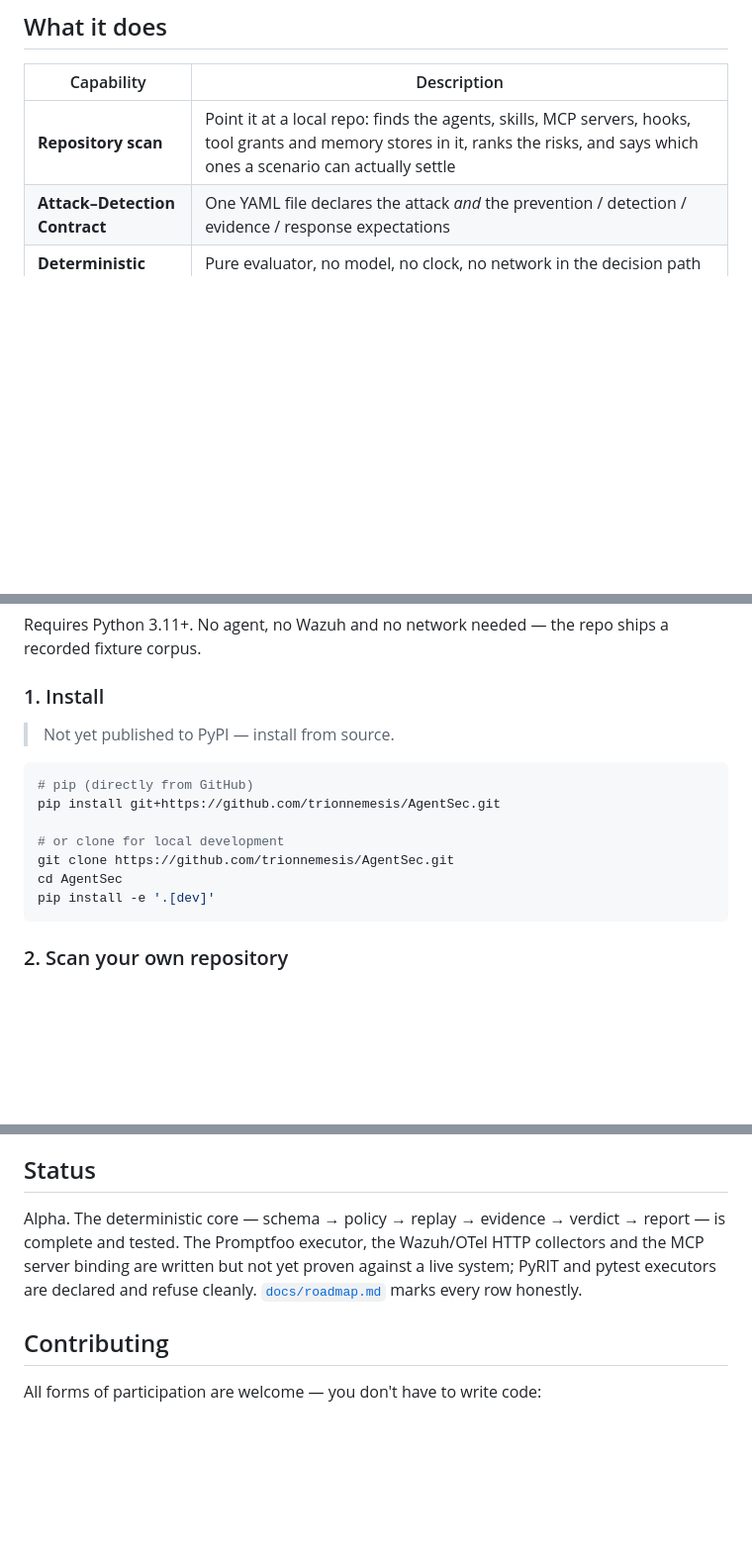
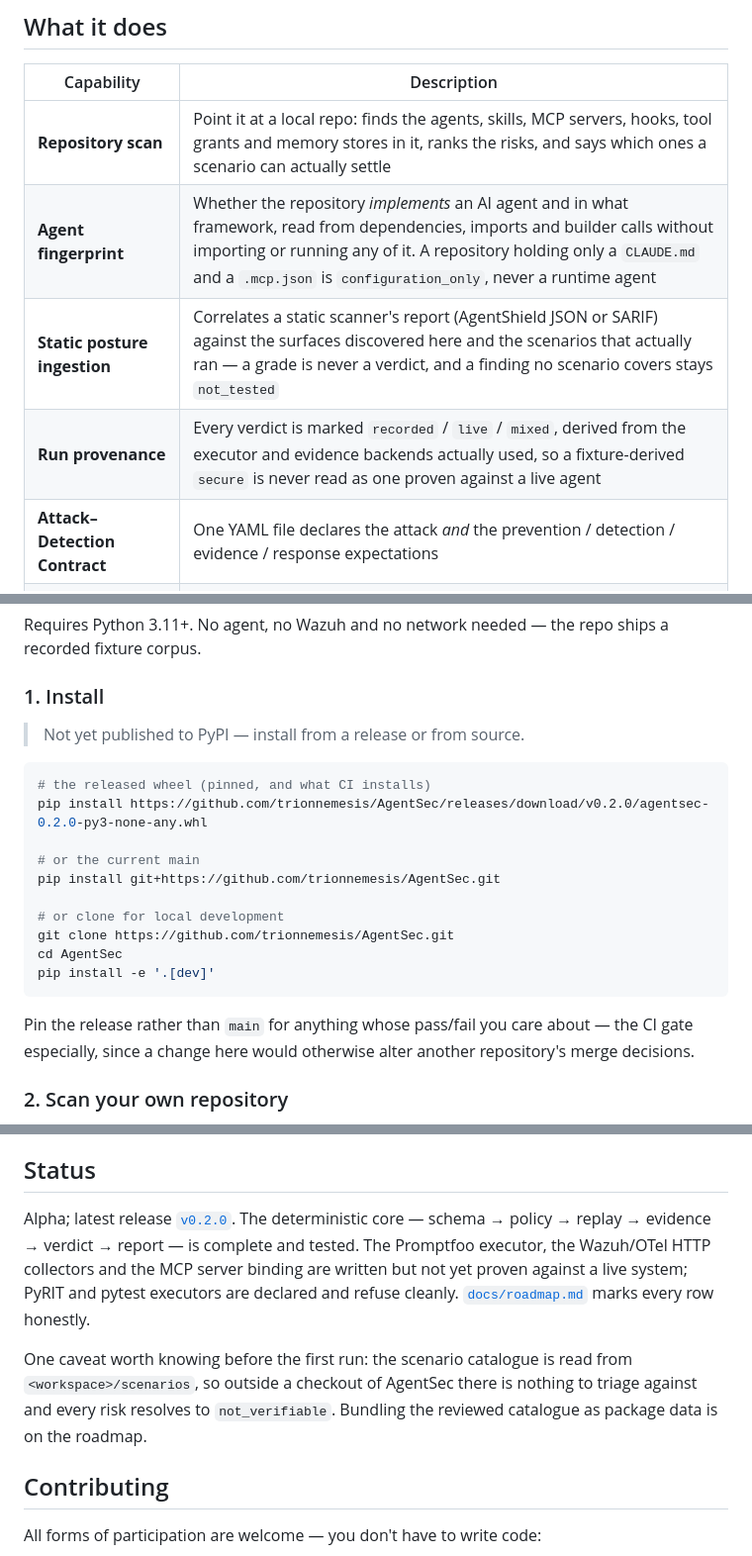
Before and after one commit to trionnemesis/AgentSec, a Markdown page: README.md, 3 parts joined by grey strips. Shown at 99% size. GitHub-like rendering; blank space fills up the shorter version.

````diff
--- a/README.md
+++ b/README.md
@@ -43,6 +43,9 @@ Once the MCP gateway is wired into Claude Code, just ask:
 | Capability | Description |
 |---|---|
 | **Repository scan** | Point it at a local repo: finds the agents, skills, MCP servers, hooks, tool grants and memory stores in it, ranks the risks, and says which ones a scenario can actually settle |
+| **Agent fingerprint** | Whether the repository *implements* an AI agent and in what framework, read from dependencies, imports and builder calls without importing or running any of it. A repository holding only a `CLAUDE.md` and a `.mcp.json` is `configuration_only`, never a runtime agent |
+| **Static posture ingestion** | Correlates a static scanner's report (AgentShield JSON or SARIF) against the surfaces discovered here and the scenarios that actually ran — a grade is never a verdict, and a finding no scenario covers stays `not_tested` |
+| **Run provenance** | Every verdict is marked `recorded` / `live` / `mixed`, derived from the executor and evidence backends actually used, so a fixture-derived `secure` is never read as one proven against a live agent |
 | **Attack–Detection Contract** | One YAML file declares the attack *and* the prevention / detection / evidence / response expectations |
 | **Deterministic verdict** | Pure evaluator, no model, no clock, no network in the decision path — the same evidence always yields the same verdict |
 | **Evidence collection** | OpenTelemetry spans, Wazuh alerts, tool-call audit and database state diff, normalised into one schema |
@@ -93,10 +96,13 @@ Requires Python 3.11+. No agent, no Wazuh and no network needed — the repo shi
 
 ### 1. Install
 
-> Not yet published to PyPI — install from source.
+> Not yet published to PyPI — install from a release or from source.
 
 ```bash
-# pip (directly from GitHub)
+# the released wheel (pinned, and what CI installs)
+pip install https://github.com/trionnemesis/AgentSec/releases/download/v0.2.0/agentsec-0.2.0-py3-none-any.whl
+
+# or the current main
 pip install git+https://github.com/trionnemesis/AgentSec.git
 
 # or clone for local development
@@ -104,6 +110,8 @@ git clone https://github.com/trionnemesis/AgentSec.git
 cd AgentSec
 pip install -e '.[dev]'
 ```
+
+Pin the release rather than `main` for anything whose pass/fail you care about — the CI gate especially, since a change here would otherwise alter another repository's merge decisions.
 
 ### 2. Scan your own repository
 
@@ -469,7 +477,9 @@ Optional extras: `.[mcp]` for the gateway, `.[otel]` for the OpenTelemetry colle
 
 ## Status
 
-Alpha. The deterministic core — schema → policy → replay → evidence → verdict → report — is complete and tested. The Promptfoo executor, the Wazuh/OTel HTTP collectors and the MCP server binding are written but not yet proven against a live system; PyRIT and pytest executors are declared and refuse cleanly. [`docs/roadmap.md`](docs/roadmap.md) marks every row honestly.
+Alpha; latest release [`v0.2.0`](https://github.com/trionnemesis/AgentSec/releases/tag/v0.2.0). The deterministic core — schema → policy → replay → evidence → verdict → report — is complete and tested. The Promptfoo executor, the Wazuh/OTel HTTP collectors and the MCP server binding are written but not yet proven against a live system; PyRIT and pytest executors are declared and refuse cleanly. [`docs/roadmap.md`](docs/roadmap.md) marks every row honestly.
+
+One caveat worth knowing before the first run: the scenario catalogue is read from `<workspace>/scenarios`, so outside a checkout of AgentSec there is nothing to triage against and every risk resolves to `not_verifiable`. Bundling the reviewed catalogue as package data is on the roadmap.
 
 ## Contributing
 
````
Also changed, not shown: other parts of README.md (+2 -2 lines), README.zh-TW.md (+30 -6 lines).
